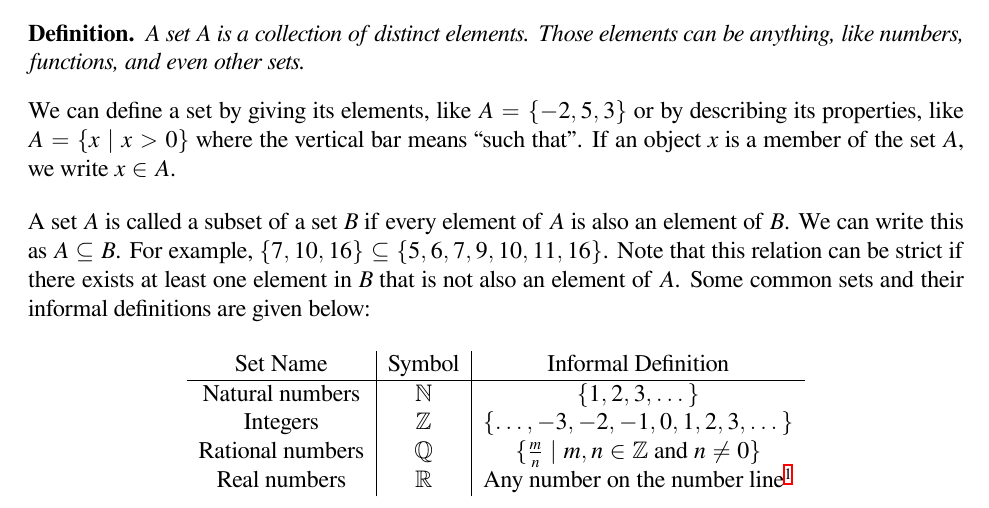
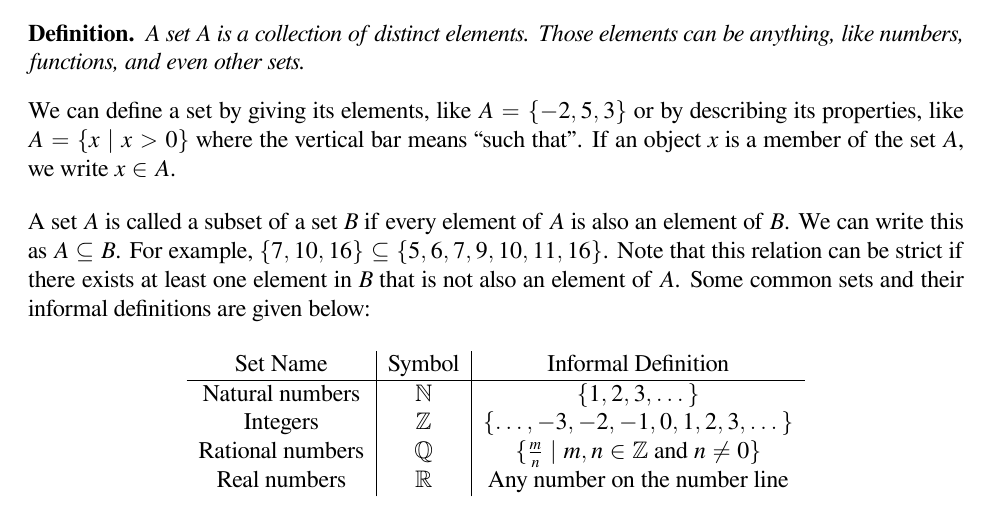
Before and after one commit to wmboyles/Math-Summaries, a LaTeX thesis (linAlg/main.tex, which reads common/algebraPreCalc/sets.tex, common/main_common.tex): part of page 5 of 53, cut so that both start at the same text. Compiled offline with XeLaTeX.

Commit message:
Remove footnote package usage

```diff
--- a/common/algebraPreCalc/sets.tex
+++ b/common/algebraPreCalc/sets.tex
@@ -20,7 +20,7 @@ Some common sets and their informal definitions are given below:
 		Natural numbers & $\mathbb{N}$ & $\{1, 2, 3, \dots\}$           						                                                                        \\
 		Integers & $\mathbb{Z}$ & $\{\dots, -3, -2, -1, 0, 1, 2, 3, \dots\}$                                                                                            \\
 		Rational numbers & $\mathbb{Q}$ & $\{\frac{m}{n} \mid m,n \in\mathbb{Z}$ and $n \neq 0\}$                                                                       \\
-		Real numbers & $\mathbb{R}$ & Any number on the number line\footnote{Sadly, there is no way to give a stronger formal definition without higher mathematics.}   \\
+		Real numbers & $\mathbb{R}$ & Any number on the number line
 	\end{tabular}
 \end{table}
 
--- a/common/main_common.tex
+++ b/common/main_common.tex
@@ -18,17 +18,13 @@
 
 \usepackage{amsmath,amsthm, amssymb,bm} % Formatting symbols, theorems, lemmas, definitions, and examples
 \usepackage{mathspec}
-
 \setmathsfont(Digits,Latin,Greek){FreeSerif}
-
 \setmathrm{FreeSerif}
-
 \setmainfont{FreeSerif}
 
 \usepackage{float}							    % For making sure tables and figures stay in place
 \usepackage{fullpage}						    % Create ~1 inch margins
 \usepackage{changepage}							% For setting up indents after examples
-\usepackage[bottom,flushmargin]{footmisc}	    % Put footnotes at bottom of page; don't intent footnotes
 \setlength{\parindent}{0pt}                     % Don't indent paragraphs by default
 
 \usepackage{enumitem} 					        % For listing items and sub-items
```
Also changed, not shown: calc/main.pdf, linAlg/main.pdf, 2 other files.
